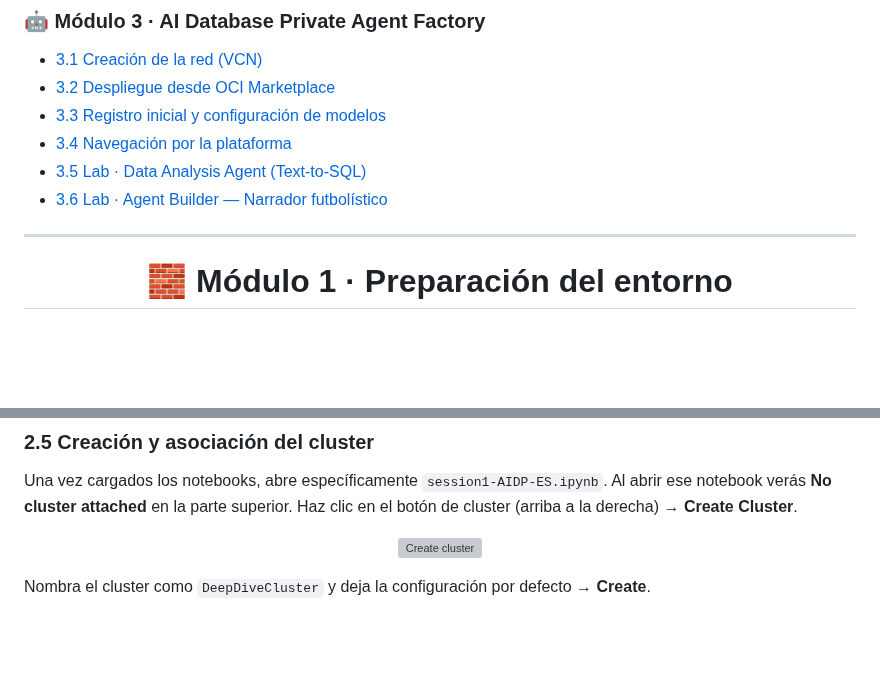
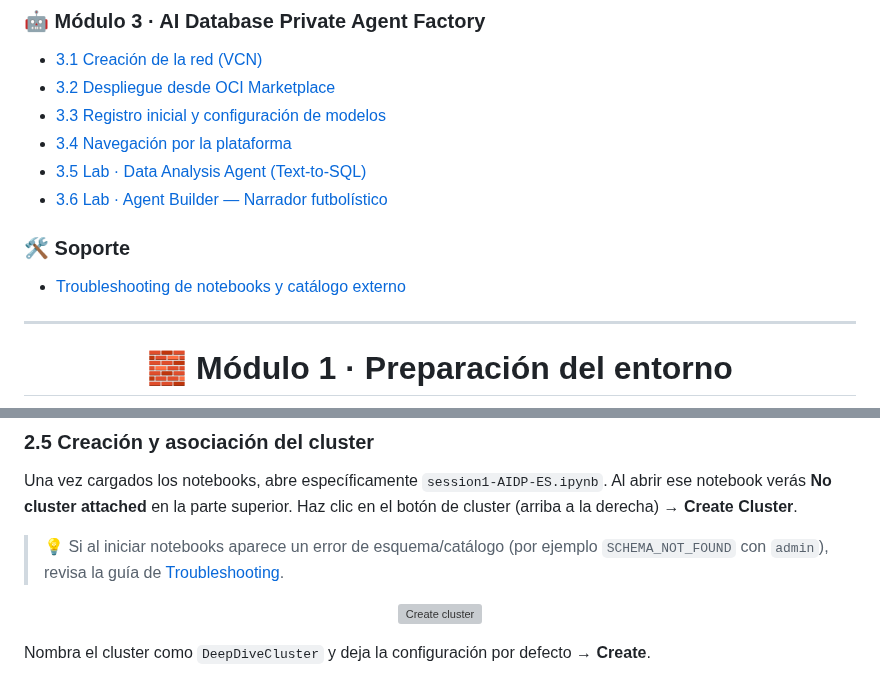
Before and after one commit to martingg92/deepdive_workshop_oci_2026, a Markdown page: README.md, 2 parts joined by grey strips. GitHub-like rendering; blank space fills up the shorter version; grey boxes are pictures that could not be loaded.

Commit message:
add Troubleshooting

```diff
--- a/README.md
+++ b/README.md
@@ -104,6 +104,9 @@ Al finalizar, serás capaz de:
 - [3.4 Navegación por la plataforma](#34-navegación-por-la-plataforma)
 - [3.5 Lab · Data Analysis Agent (Text‑to‑SQL)](#35-lab--data-analysis-agent-text-to-sql)
 - [3.6 Lab · Agent Builder — Narrador futbolístico](#36-lab--agent-builder--narrador-futbolístico)
+
+### 🛠️ Soporte
+- [Troubleshooting de notebooks y catálogo externo](./TROUBLESHOOTING.md)
 
 ---
 
@@ -420,6 +423,8 @@ Una vez cargado, ábrelo haciendo clic en el nombre del notebook.
 ### 2.5 Creación y asociación del cluster
 
 Una vez cargados los notebooks, abre específicamente `session1-AIDP-ES.ipynb`. Al abrir ese notebook verás **No cluster attached** en la parte superior. Haz clic en el botón de cluster (arriba a la derecha) → **Create Cluster**.
+
+> 💡 Si al iniciar notebooks aparece un error de esquema/catálogo (por ejemplo `SCHEMA_NOT_FOUND` con `admin`), revisa la guía de [Troubleshooting](./TROUBLESHOOTING.md).
 
 <p align="center"><img width="900" src="./images/624bb611-e2c6-45b4-96e7-070b9f42e091" alt="Create cluster"/></p>
 
```
Also changed, not shown: TROUBLESHOOTING.md (added, +79 -0 lines), images/ajustar esquema admin to oci.png (added).
